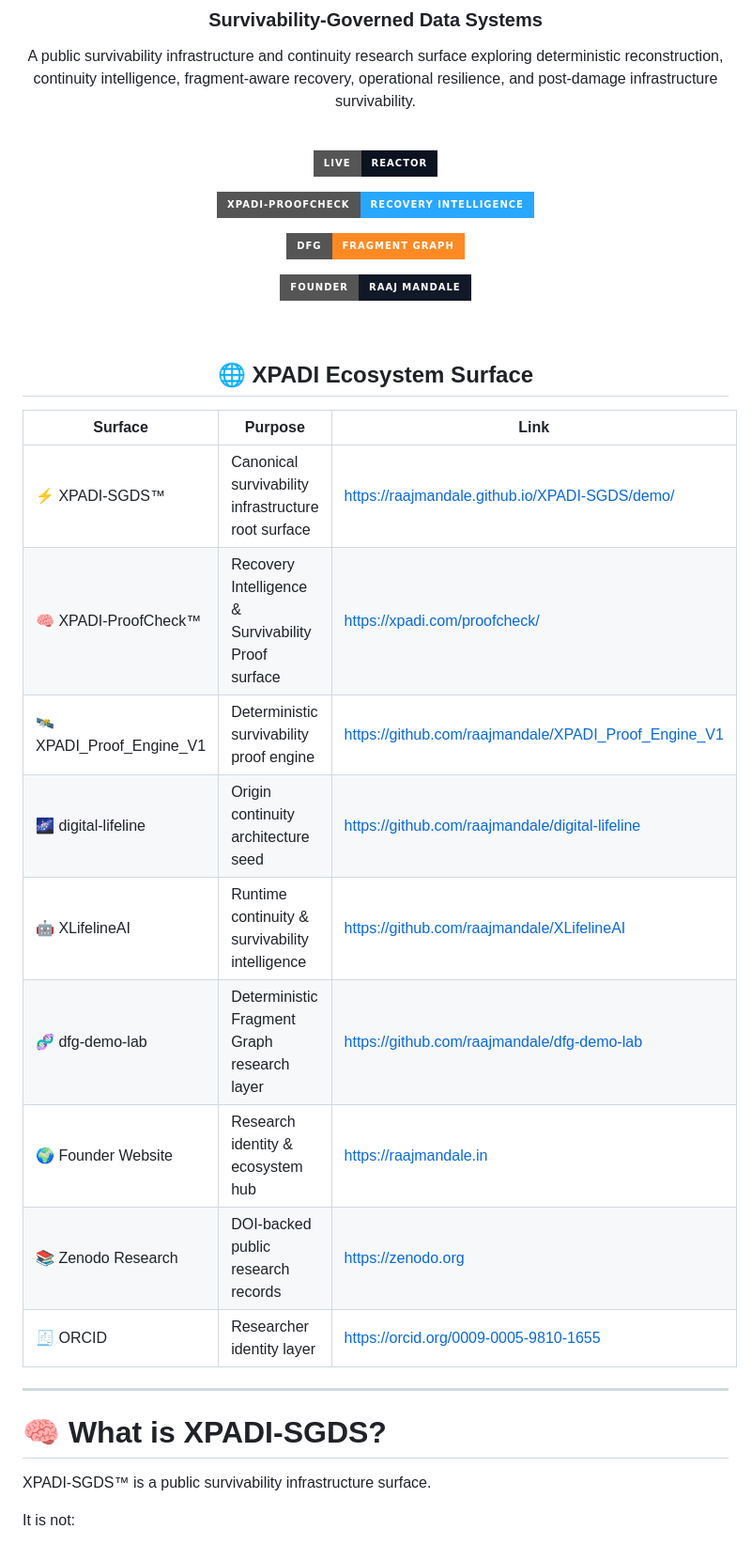
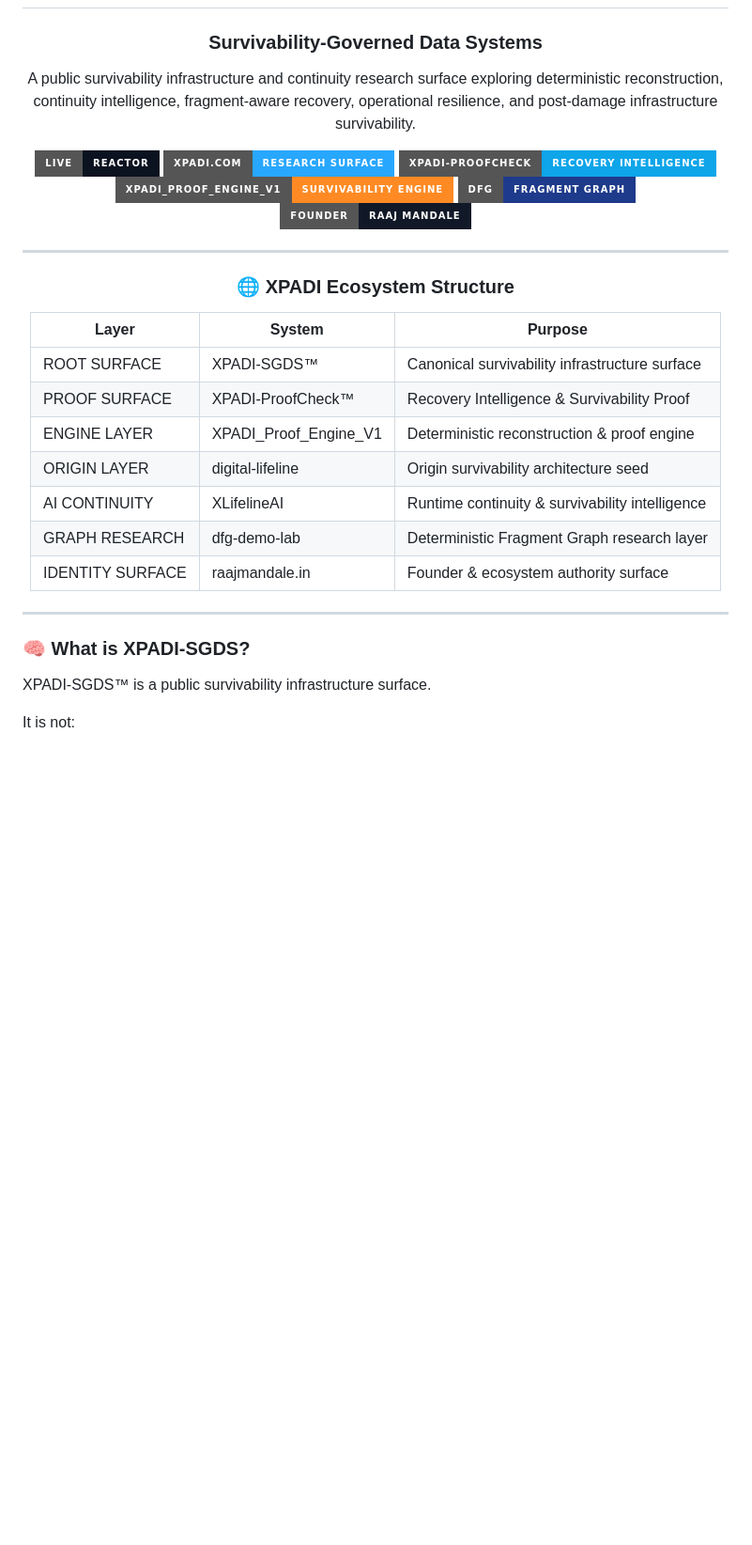
Before and after one commit to raajmandale/XPADI-SGDS, a Markdown page: README.md, the part around one of its changes. Shown at 94% size. Drawn GitHub-style; badges without logos; blank space fills up the shorter version.

Commit message:
XPADI-SGDS ecosystem structure and GitHub Pages final

```diff
--- a/README.md
+++ b/README.md
@@ -14,33 +11,29 @@ A public survivability infrastructure and continuity research surface exploring
 
 [![LIVE REACTOR](https://img.shields.io/badge/LIVE-REACTOR-0B1220?style=for-the-badge&logo=github)](https://raajmandale.github.io/XPADI-SGDS/demo/)
-
-[![PROOFCHECK](https://img.shields.io/badge/XPADI--ProofCheck-Recovery%20Intelligence-28A7FF?style=for-the-badge)](https://xpadi.com/proofcheck/)
-
-[![DFG](https://img.shields.io/badge/DFG-Fragment%20Graph-FF8A24?style=for-the-badge)](https://github.com/raajmandale/dfg-demo-lab)
-
+[![XPADI.COM](https://img.shields.io/badge/XPADI.COM-RESEARCH%20SURFACE-28A7FF?style=for-the-badge)](https://xpadi.com/proofcheck/)
+[![XPADI-PROOFCHECK](https://img.shields.io/badge/XPADI--ProofCheck-RECOVERY%20INTELLIGENCE-0EA5E9?style=for-the-badge)](https://github.com/raajmandale/XPADI-ProofCheck)
+[![PROOF ENGINE](https://img.shields.io/badge/XPADI__Proof__Engine__V1-SURVIVABILITY%20ENGINE-FF8A24?style=for-the-badge)](https://github.com/raajmandale/XPADI_Proof_Engine_V1)
+[![DFG](https://img.shields.io/badge/DFG-FRAGMENT%20GRAPH-1E3A8A?style=for-the-badge)](https://github.com/raajmandale/dfg-demo-lab)
 [![FOUNDER](https://img.shields.io/badge/FOUNDER-RAAJ%20MANDALE-111827?style=for-the-badge)](https://raajmandale.in)
-
-<br/>
-
-## 🌐 XPADI Ecosystem Surface
-
-| Surface | Purpose | Link |
-|---|---|---|
-| ⚡ XPADI-SGDS™ | Canonical survivability infrastructure root surface | https://raajmandale.github.io/XPADI-SGDS/demo/ |
-| 🧠 XPADI-ProofCheck™ | Recovery Intelligence & Survivability Proof surface | https://xpadi.com/proofcheck/ |
-| 🛰️ XPADI_Proof_Engine_V1 | Deterministic survivability proof engine | https://github.com/raajmandale/XPADI_Proof_Engine_V1 |
-| 🌌 digital-lifeline | Origin continuity architecture seed | https://github.com/raajmandale/digital-lifeline |
-| 🤖 XLifelineAI | Runtime continuity & survivability intelligence | https://github.com/raajmandale/XLifelineAI |
-| 🧬 dfg-demo-lab | Deterministic Fragment Graph research layer | https://github.com/raajmandale/dfg-demo-lab |
-| 🌍 Founder Website | Research identity & ecosystem hub | https://raajmandale.in |
-| 📚 Zenodo Research | DOI-backed public research records | https://zenodo.org |
-| 🧾 ORCID | Researcher identity layer | https://orcid.org/0009-0005-9810-1655 |
 
 </div>
 
 ---
+### 🌐 XPADI Ecosystem Structure
 
-# 🧠 What is XPADI-SGDS?
+| Layer | System | Purpose |
+|---|---|---|
+| ROOT SURFACE | XPADI-SGDS™ | Canonical survivability infrastructure surface |
+| PROOF SURFACE | XPADI-ProofCheck™ | Recovery Intelligence & Survivability Proof |
+| ENGINE LAYER | XPADI_Proof_Engine_V1 | Deterministic reconstruction & proof engine |
+| ORIGIN LAYER | digital-lifeline | Origin survivability architecture seed |
+| AI CONTINUITY | XLifelineAI | Runtime continuity & survivability intelligence |
+| GRAPH RESEARCH | dfg-demo-lab | Deterministic Fragment Graph research layer |
+| IDENTITY SURFACE | raajmandale.in | Founder & ecosystem authority surface |
+</div>
+
+---
+### 🧠 What is XPADI-SGDS?
 
 XPADI-SGDS™ is a public survivability infrastructure surface.
 
```
Also changed, not shown: other parts of README.md (+12 -16 lines).
